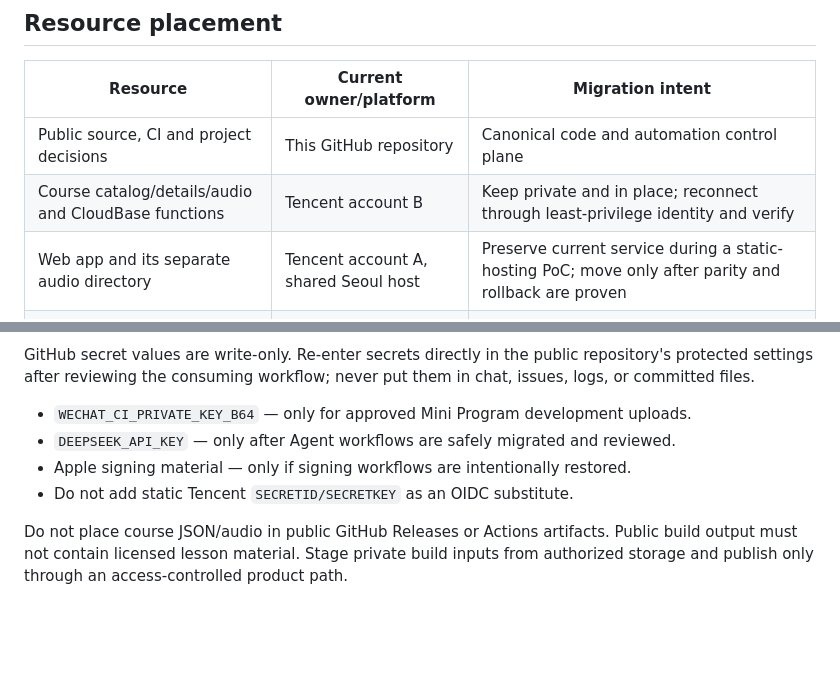
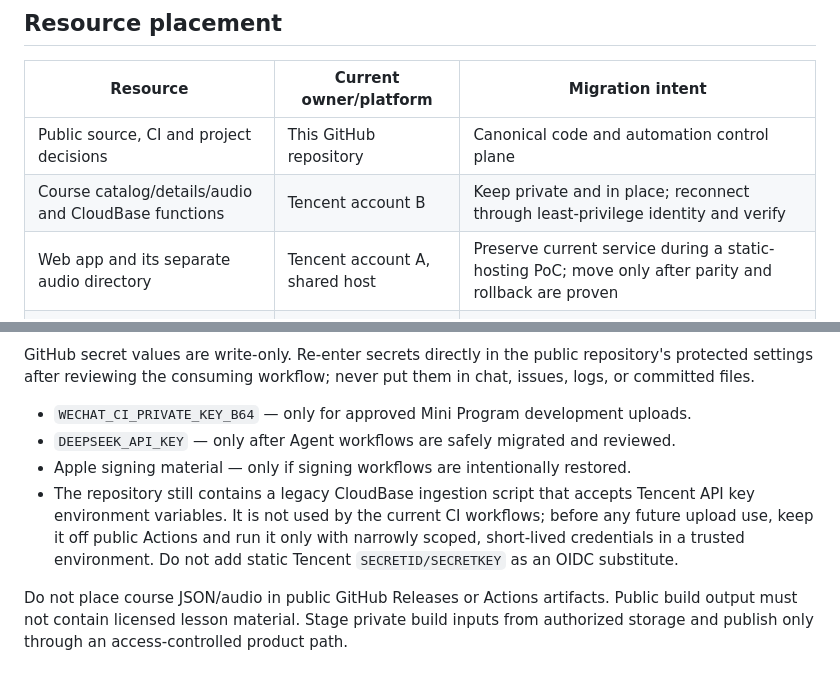
Before and after one commit to gehbfarr5/englishpod-trancy-player-public, a Markdown page: docs/tencent-cloud-cutover.md, 2 parts joined by grey strips. Drawn GitHub-style; blank space fills up the shorter version.

Commit message:
docs: document legacy uploader credential boundary

```diff
--- a/docs/tencent-cloud-cutover.md
+++ b/docs/tencent-cloud-cutover.md
@@ -18,7 +18,7 @@ This repository is the intended public source of truth. Tencent CloudBase, COS,
 | --- | --- | --- |
 | Public source, CI and project decisions | This GitHub repository | Canonical code and automation control plane |
 | Course catalog/details/audio and CloudBase functions | Tencent account B | Keep private and in place; reconnect through least-privilege identity and verify |
-| Web app and its separate audio directory | Tencent account A, shared Seoul host | Preserve current service during a static-hosting PoC; move only after parity and rollback are proven |
+| Web app and its separate audio directory | Tencent account A, shared host | Preserve current service during a static-hosting PoC; move only after parity and rollback are proven |
 | WeChat Mini Program runtime | Tencent account B | Keep runtime and data in place; reconnect source-controlled development upload |
 | Historical WeChat runner | Shared account A host | Replace with GitHub-hosted execution or a dedicated isolated runner; do not assume the shared host is safe for target-repo jobs |
 
@@ -47,7 +47,7 @@ GitHub secret values are write-only. Re-enter secrets directly in the public rep
 - `WECHAT_CI_PRIVATE_KEY_B64` — only for approved Mini Program development uploads.
 - `DEEPSEEK_API_KEY` — only after Agent workflows are safely migrated and reviewed.
 - Apple signing material — only if signing workflows are intentionally restored.
-- Do not add static Tencent `SECRETID/SECRETKEY` as an OIDC substitute.
+- The repository still contains a legacy CloudBase ingestion script that accepts Tencent API key environment variables. It is not used by the current CI workflows; before any future upload use, keep it off public Actions and run it only with narrowly scoped, short-lived credentials in a trusted environment. Do not add static Tencent `SECRETID/SECRETKEY` as an OIDC substitute.
 
 Do not place course JSON/audio in public GitHub Releases or Actions artifacts. Public build output must not contain licensed lesson material. Stage private build inputs from authorized storage and publish only through an access-controlled product path.
 
```
